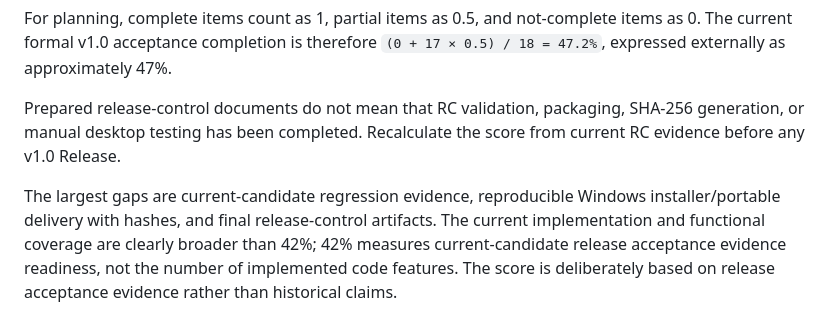
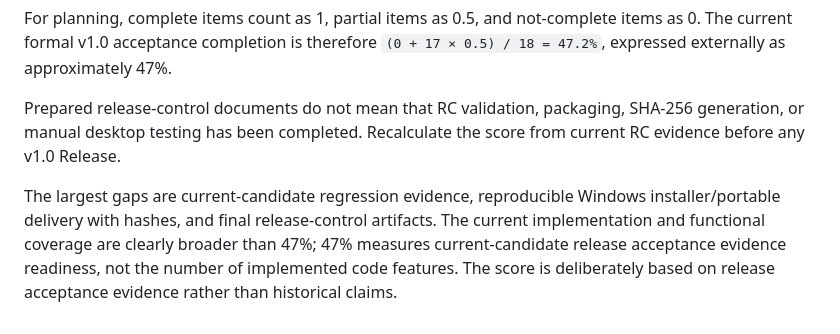
Before and after one commit to terrysie/ai-lis-prototype, a Markdown page: docs/v1.0-acceptance-scope.md, the part around the change. Drawn GitHub-style.

Commit message:
Fix v1.0 readiness percentage wording

```diff
--- a/docs/v1.0-acceptance-scope.md
+++ b/docs/v1.0-acceptance-scope.md
@@ -92,4 +92,4 @@ Prepared release-control documents do not mean that RC validation, packaging,
 SHA-256 generation, or manual desktop testing has been completed. Recalculate
 the score from current RC evidence before any v1.0 Release.
 
-The largest gaps are current-candidate regression evidence, reproducible Windows installer/portable delivery with hashes, and final release-control artifacts. The current implementation and functional coverage are clearly broader than 42%; 42% measures current-candidate release acceptance evidence readiness, not the number of implemented code features. The score is deliberately based on release acceptance evidence rather than historical claims.
+The largest gaps are current-candidate regression evidence, reproducible Windows installer/portable delivery with hashes, and final release-control artifacts. The current implementation and functional coverage are clearly broader than 47%; 47% measures current-candidate release acceptance evidence readiness, not the number of implemented code features. The score is deliberately based on release acceptance evidence rather than historical claims.
```
